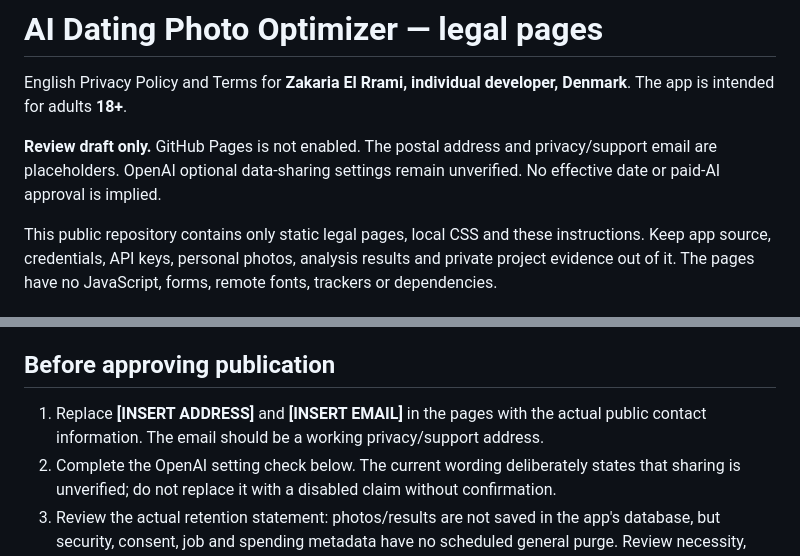
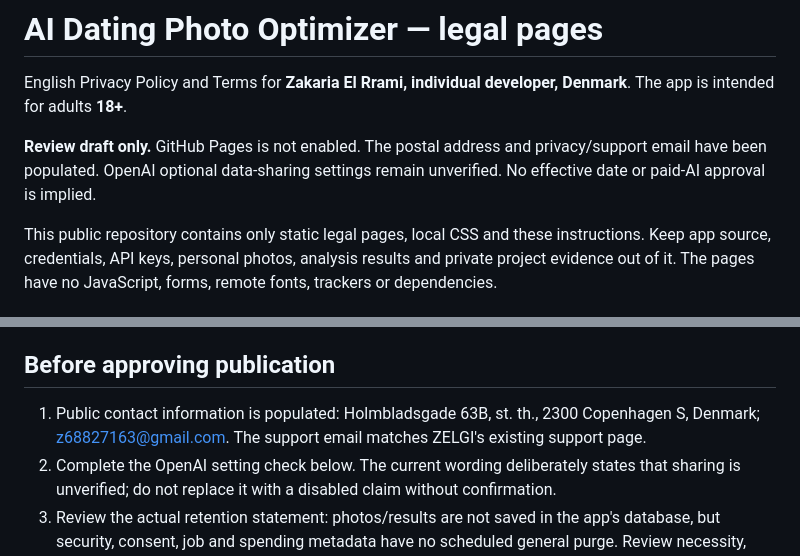
Before and after one commit to zaka23-cyber/ai-photo-optimizer-legal, a Markdown page: README.md, 2 parts joined by grey strips. Rendered like a GitHub page.

Commit message:
Fill operator address and existing ZELGI support email

```diff
--- a/README.md
+++ b/README.md
@@ -2,7 +2,7 @@
 
 English Privacy Policy and Terms for **Zakaria El Rrami, individual developer, Denmark**. The app is intended for adults **18+**.
 
-**Review draft only.** GitHub Pages is not enabled. The postal address and privacy/support email are placeholders. OpenAI optional data-sharing settings remain unverified. No effective date or paid-AI approval is implied.
+**Review draft only.** GitHub Pages is not enabled. The postal address and privacy/support email have been populated. OpenAI optional data-sharing settings remain unverified. No effective date or paid-AI approval is implied.
 
 This public repository contains only static legal pages, local CSS and these instructions. Keep app source, credentials, API keys, personal photos, analysis results and private project evidence out of it. The pages have no JavaScript, forms, remote fonts, trackers or dependencies.
 
@@ -18,7 +18,7 @@ Edit the HTML directly. No build, Node installation, Docker, local Supabase or h
 
 ## Before approving publication
 
-1. Replace **[INSERT ADDRESS]** and **[INSERT EMAIL]** in the pages with the actual public contact information. The email should be a working privacy/support address.
+1. Public contact information is populated: Holmbladsgade 63B, st. th., 2300 Copenhagen S, Denmark; z68827163@gmail.com. The support email matches ZELGI's existing support page.
 2. Complete the OpenAI setting check below. The current wording deliberately states that sharing is unverified; do not replace it with a disabled claim without confirmation.
 3. Review the actual retention statement: photos/results are not saved in the app's database, but security, consent, job and spending metadata have no scheduled general purge. Review necessity, legal bases, processor/transfer arrangements and the handling of valid erasure requests. Do not promise an automatic 30-day backend purge or delete spending history to restart the test allowance.
 4. Approve the final wording and effective date. Replace the draft notices/introduction/footer date language and remove the `noindex, nofollow` meta tags only when the pages are final. Keeping a review banner is appropriate for review copies, not a finished policy.
```
